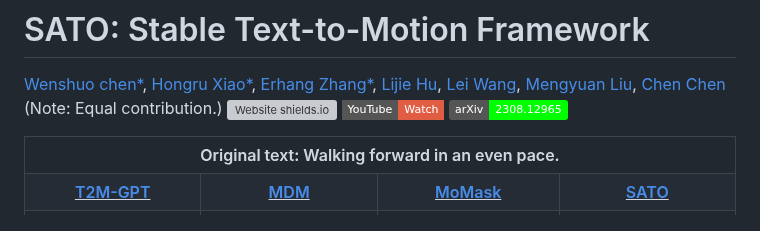
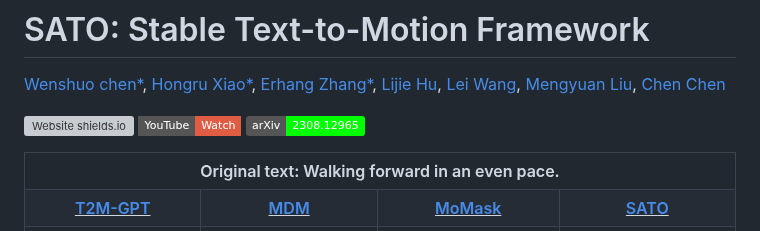
Before and after one commit to sato-team/Stable-Text-to-Motion-Framework, a Markdown page: README.md, the part around the change. GitHub-like rendering; badges without logos; grey boxes are pictures that could not be loaded.

```diff
--- a/README.md
+++ b/README.md
@@ -1,7 +1,7 @@
 # SATO: Stable Text-to-Motion Framework
 
 [Wenshuo chen*](https://github.com/shurdy123), [Hongru Xiao*](https://github.com/Hongru0306), [Erhang Zhang*](https://github.com/zhangerhang), [Lijie Hu](https://sites.google.com/view/lijiehu/homepage), [Lei Wang](https://leiwangr.github.io/), [Mengyuan Liu](), [Chen Chen](https://www.crcv.ucf.edu/chenchen/)
-(Note: Equal contribution.)
+
 [![Website shields.io](https://img.shields.io/website?url=http%3A//poco.is.tue.mpg.de)]() [![YouTube Badge](https://img.shields.io/badge/YouTube-Watch-red?style=flat-square&logo=youtube)]()  [![arXiv](https://img.shields.io/badge/arXiv-2308.12965-00ff00.svg)]()
 
 <!-- <div style="display:flex;">
```
